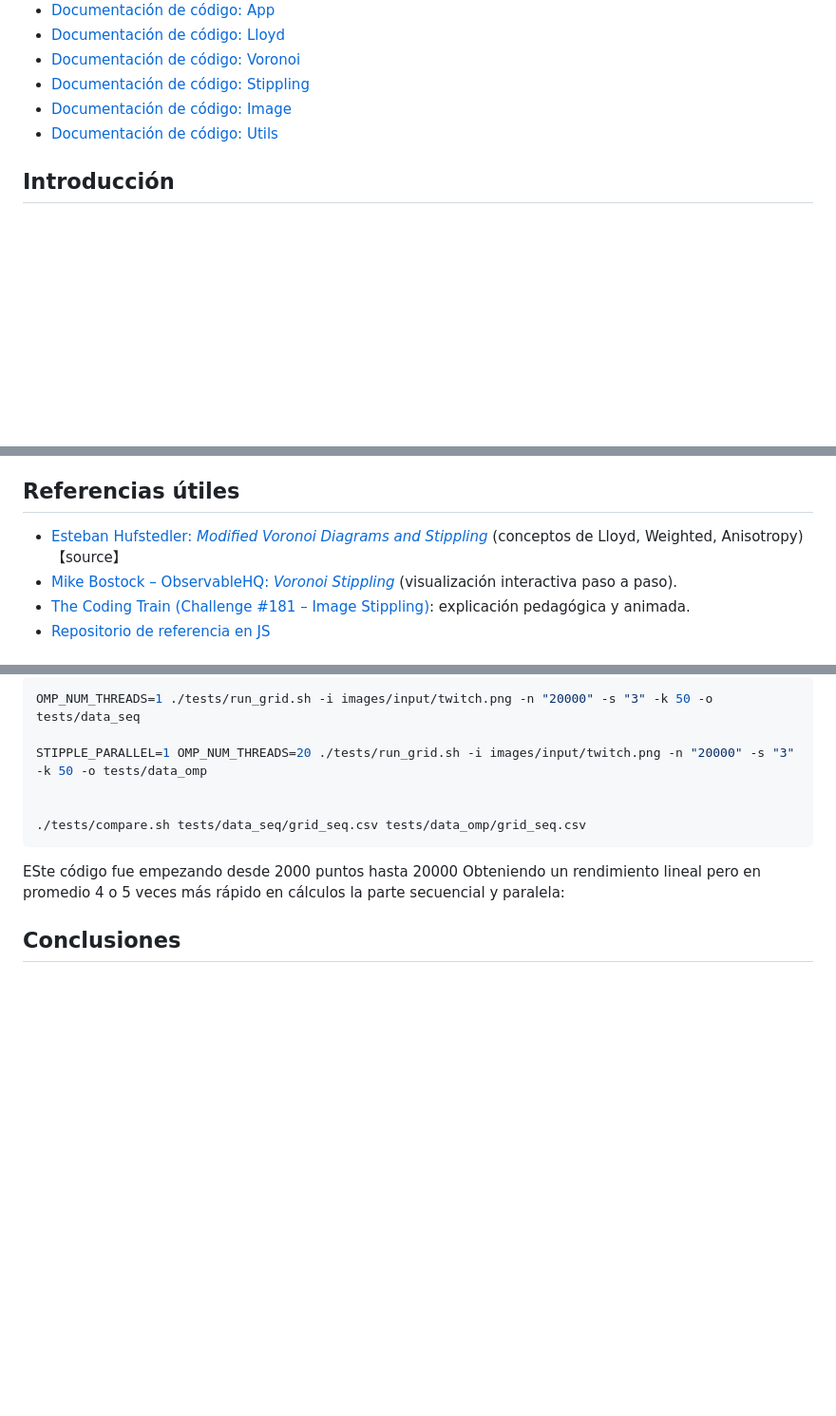
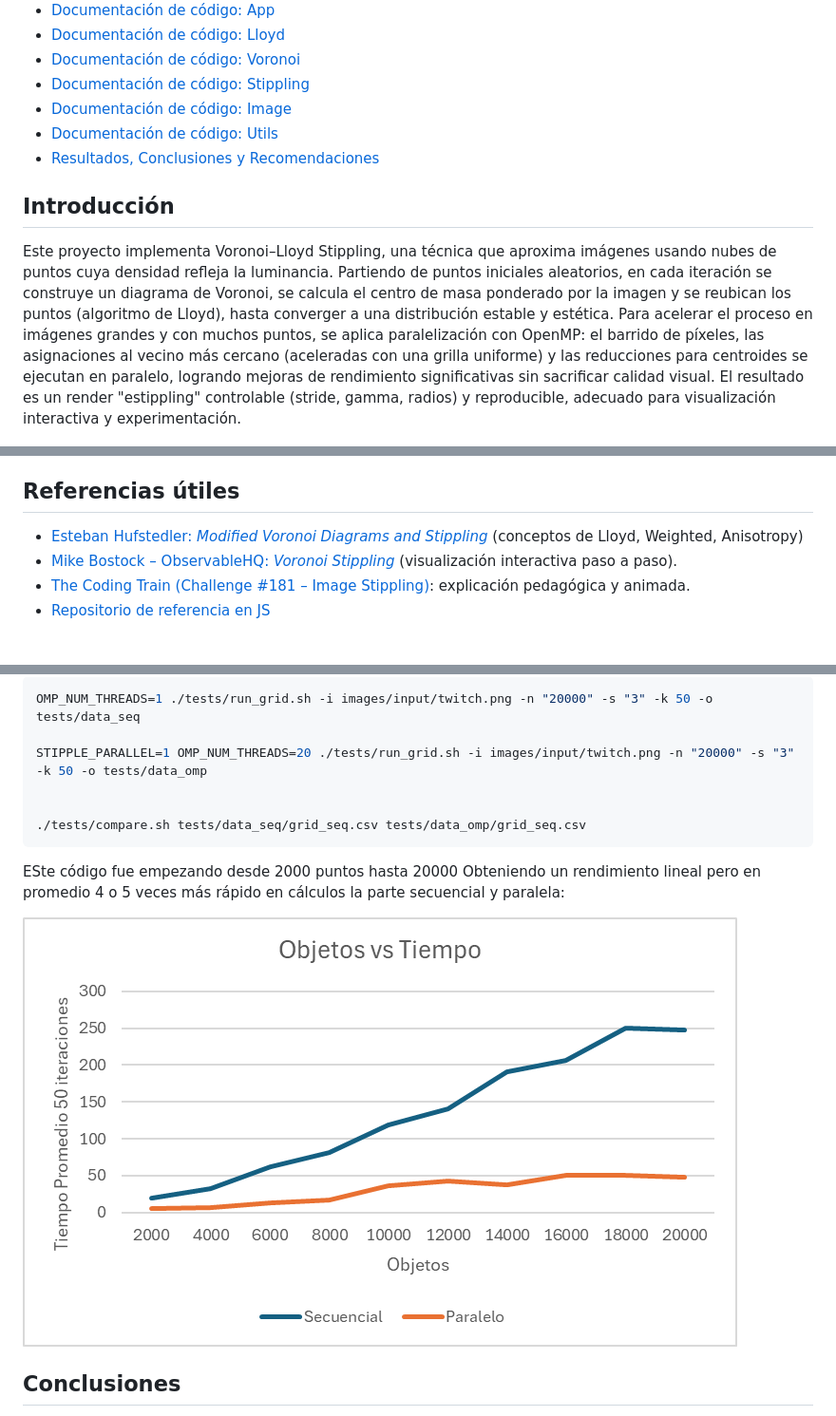
Before and after one commit to Gerax5/Paralela_P1, a Markdown page: docs/code/docs.md, 3 parts joined by grey strips. Shown: that part at 95% size. Drawn GitHub-style; pictures changed too: docs/code/results.png (added); blank space fills up the shorter version.

```diff
--- a/docs/code/docs.md
+++ b/docs/code/docs.md
@@ -18,8 +18,11 @@
 - [Documentación de código: Stippling](#stipplingc--documentación-del-módulo)
 - [Documentación de código: Image](#imagec--carga-y-muestreo-de-imágenes)
 - [Documentación de código: Utils](#utilsc--utilidades-de-fs-tiempo-y-csv)
+- [Resultados, Conclusiones y Recomendaciones](#resultados)
 
 ## Introducción
+
+Este proyecto implementa Voronoi–Lloyd Stippling, una técnica que aproxima imágenes usando nubes de puntos cuya densidad refleja la luminancia. Partiendo de puntos iniciales aleatorios, en cada iteración se construye un diagrama de Voronoi, se calcula el centro de masa ponderado por la imagen y se reubican los puntos (algoritmo de Lloyd), hasta converger a una distribución estable y estética. Para acelerar el proceso en imágenes grandes y con muchos puntos, se aplica paralelización con OpenMP: el barrido de píxeles, las asignaciones al vecino más cercano (aceleradas con una grilla uniforme) y las reducciones para centroides se ejecutan en paralelo, logrando mejoras de rendimiento significativas sin sacrificar calidad visual. El resultado es un render "estippling" controlable (stride, gamma, radios) y reproducible, adecuado para visualización interactiva y experimentación.
 
 ![Flujo de trabajo](./workflow.jpg)
 
@@ -199,7 +202,7 @@ En el contexto de tu proyecto de **paralela con OpenMP**, el reto es:
 
 ## Referencias útiles
 
-- [Esteban Hufstedler: *Modified Voronoi Diagrams and Stippling*](https://estebanhufstedler.com/2020/01/11/modfied-voronoi-diagrams-and-stippling/) (conceptos de Lloyd, Weighted, Anisotropy)【source】
+- [Esteban Hufstedler: *Modified Voronoi Diagrams and Stippling*](https://estebanhufstedler.com/2020/01/11/modfied-voronoi-diagrams-and-stippling/) (conceptos de Lloyd, Weighted, Anisotropy)
 - [Mike Bostock – ObservableHQ: *Voronoi Stippling*](https://observablehq.com/@mbostock/voronoi-stippling) (visualización interactiva paso a paso).
 - [The Coding Train (Challenge #181 – Image Stippling)](https://thecodingtrain.com/challenges/181-image-stippling): explicación pedagógica y animada.
 - [Repositorio de referencia en JS](https://github.com/smallwhale1/voronoi-stippling?tab=readme-ov-file)
@@ -1353,6 +1356,8 @@ STIPPLE_PARALLEL=1 OMP_NUM_THREADS=20 ./tests/run_grid.sh -i images/input/twitch
 
 ESte código fue empezando desde 2000 puntos hasta 20000 Obteniendo un rendimiento lineal pero en promedio 4 o 5 veces más rápido en cálculos la parte secuencial y paralela:
 
+![Resultados](./results.png)
+
 ## Conclusiones
 
 - **La paralelización sí paga**: con 50 000 puntos se obtuvo \~**7× de speed-up** frente a la versión secuencial; el beneficio crece con N e imágenes grandes.
```
Also changed, not shown: other parts of docs/code/docs.md (+8 -8 lines), 1 other file.
